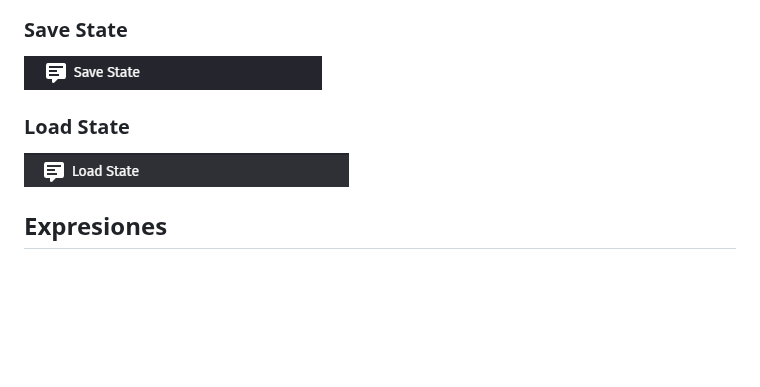
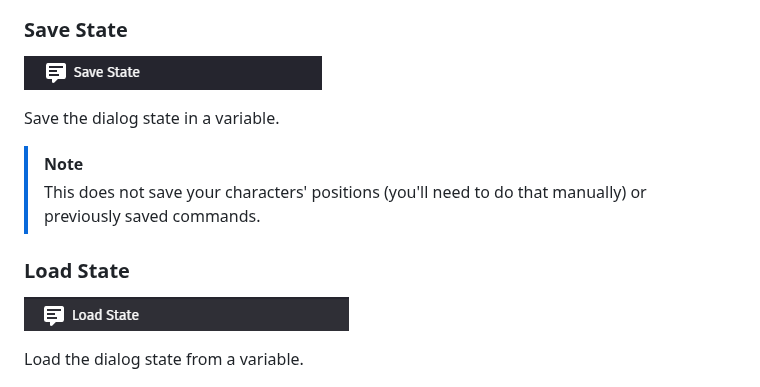
Before and after one commit to QuetzalcoutlDev/SakuraDialogSystemGD, a Markdown page: docs/README.md, the part around one of its changes. Rendered like a GitHub page; blank space fills up the shorter version.

```diff
--- a/docs/README.md
+++ b/docs/README.md
@@ -74,8 +87,13 @@ Todas las acciones y condiciones se podrán ejecutar, una vez se use está acci
 ### Save State
 ![save_state](/img/for_docs/action_5.png)
+
+Save the dialog state in a variable.
+
+> [!NOTE]
+> This does not save your characters' positions (you'll need to do that manually) or previously saved commands.
 
 ### Load State
 ![load_state](/img/for_docs/action_6.png)
 
-## Expresiones
+Load the dialog state from a variable.
 
```
Also changed, not shown: other parts of docs/README.md (+65 -22 lines), img/for_docs/code_command_parameter_example.png (added).
